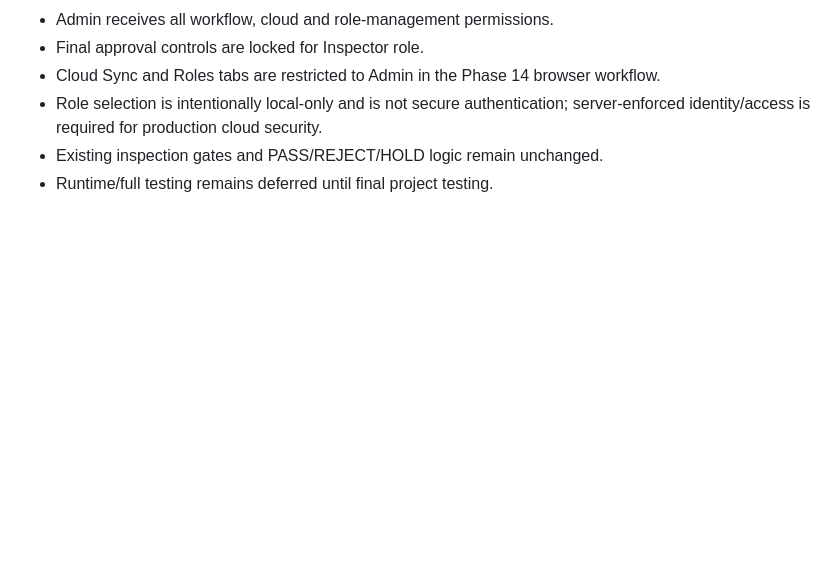
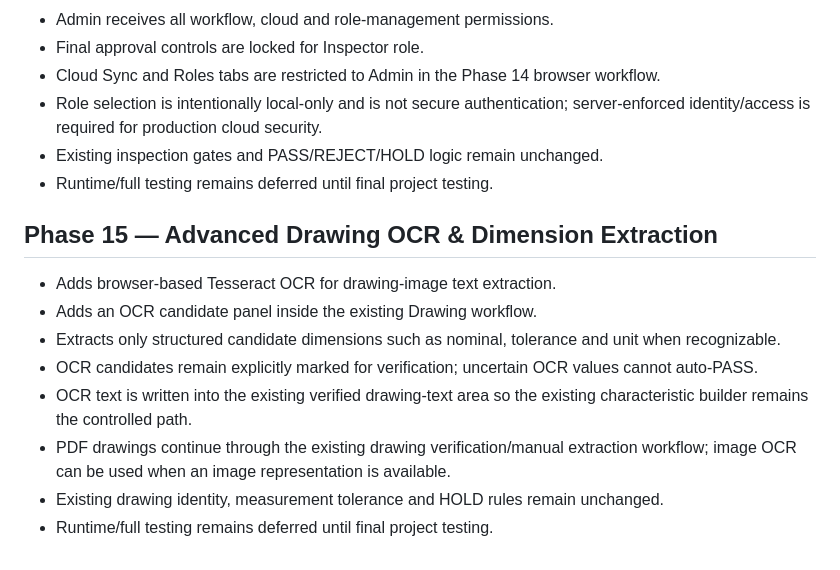
Before and after one commit to datta5566/htmlfile, a Markdown page: Quality_Inspection_System/README.md, the part around the change. Rendered like a GitHub page; blank space fills up the shorter version.

Commit message:
Phase 15: document advanced drawing OCR

```diff
--- a/Quality_Inspection_System/README.md
+++ b/Quality_Inspection_System/README.md
@@ -133,3 +133,14 @@ Phase 8 adds a dedicated professional inspection report view with printable/PDF-
 - Role selection is intentionally local-only and is not secure authentication; server-enforced identity/access is required for production cloud security.
 - Existing inspection gates and PASS/REJECT/HOLD logic remain unchanged.
 - Runtime/full testing remains deferred until final project testing.
+
+
+## Phase 15 — Advanced Drawing OCR & Dimension Extraction
+- Adds browser-based Tesseract OCR for drawing-image text extraction.
+- Adds an OCR candidate panel inside the existing Drawing workflow.
+- Extracts only structured candidate dimensions such as nominal, tolerance and unit when recognizable.
+- OCR candidates remain explicitly marked for verification; uncertain OCR values cannot auto-PASS.
+- OCR text is written into the existing verified drawing-text area so the existing characteristic builder remains the controlled path.
+- PDF drawings continue through the existing drawing verification/manual extraction workflow; image OCR can be used when an image representation is available.
+- Existing drawing identity, measurement tolerance and HOLD rules remain unchanged.
+- Runtime/full testing remains deferred until final project testing.
```
